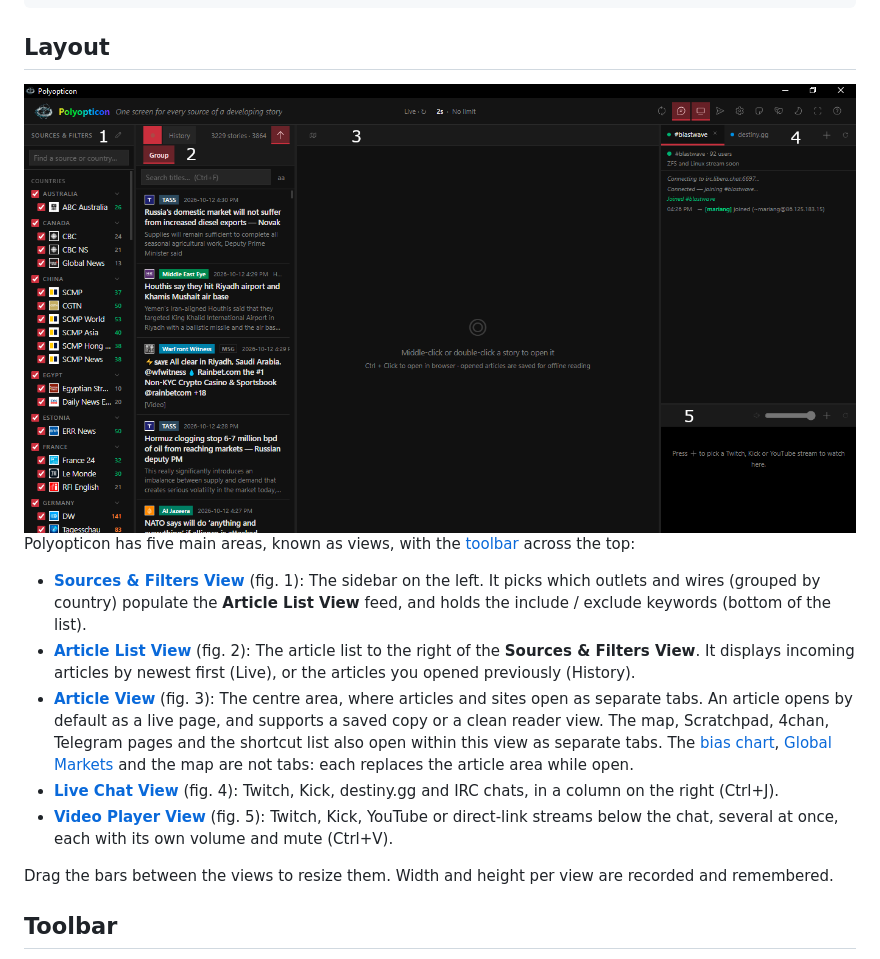
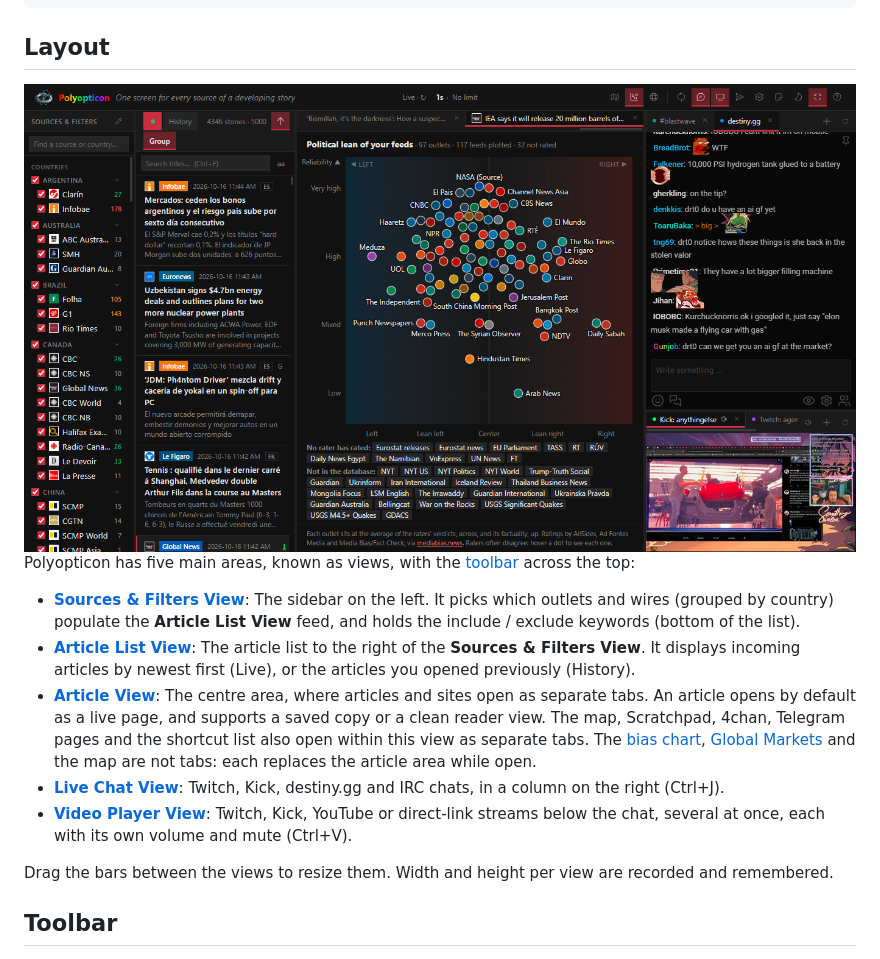
Before and after one commit to rethy-xyz-networks/Polyopticon, a Markdown page: README.md, the part around the change. Rendered like a GitHub page; pictures changed too: docs/screenshots/views.png.

Commit message:
docs: update view descriptions in README and replace views screenshot

```diff
--- a/README.md
+++ b/README.md
@@ -106,11 +106,11 @@ npm run dist       # build a portable Windows .exe into dist/
 
 Polyopticon has five main areas, known as views, with the [toolbar](#toolbar) across the top:
 
-- **[Sources & Filters View](#sources--filters-view)** (fig. 1): The sidebar on the left. It picks which outlets and wires (grouped by country) populate the **Article List View** feed, and holds the include / exclude keywords (bottom of the list).
-- **[Article List View](#article-list-view)** (fig. 2): The article list to the right of the **Sources & Filters View**. It displays incoming articles by newest first (Live), or the articles you opened previously (History).
-- **[Article View](#article-view)** (fig. 3): The centre area, where articles and sites open as separate tabs. An article opens by default as a live page, and supports a saved copy or a clean reader view. The map, Scratchpad, 4chan, Telegram pages and the shortcut list also open within this view as separate tabs. The [bias chart](#bias-chart), [Global Markets](#global-markets) and the map are not tabs: each replaces the article area while open.
-- **[Live Chat View](#live-chat-view)** (fig. 4): Twitch, Kick, destiny.gg and IRC chats, in a column on the right (Ctrl+J).
-- **[Video Player View](#video-player-view)** (fig. 5): Twitch, Kick, YouTube or direct-link streams below the chat, several at once, each with its own volume and mute (Ctrl+V).
+- **[Sources & Filters View](#sources--filters-view)**: The sidebar on the left. It picks which outlets and wires (grouped by country) populate the **Article List View** feed, and holds the include / exclude keywords (bottom of the list).
+- **[Article List View](#article-list-view)**: The article list to the right of the **Sources & Filters View**. It displays incoming articles by newest first (Live), or the articles you opened previously (History).
+- **[Article View](#article-view)**: The centre area, where articles and sites open as separate tabs. An article opens by default as a live page, and supports a saved copy or a clean reader view. The map, Scratchpad, 4chan, Telegram pages and the shortcut list also open within this view as separate tabs. The [bias chart](#bias-chart), [Global Markets](#global-markets) and the map are not tabs: each replaces the article area while open.
+- **[Live Chat View](#live-chat-view)**: Twitch, Kick, destiny.gg and IRC chats, in a column on the right (Ctrl+J).
+- **[Video Player View](#video-player-view)**: Twitch, Kick, YouTube or direct-link streams below the chat, several at once, each with its own volume and mute (Ctrl+V).
 
 Drag the bars between the views to resize them. Width and height per view are recorded and remembered.
 
```
